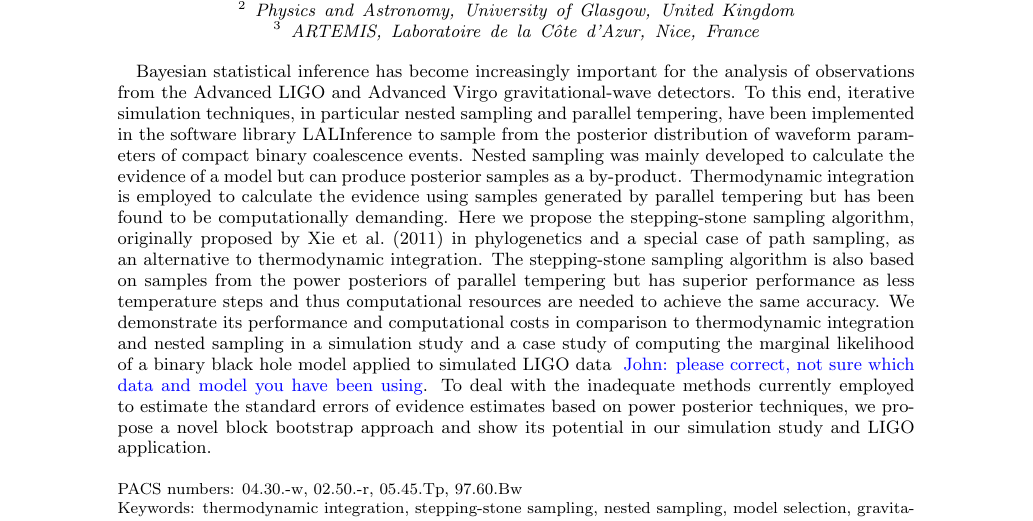
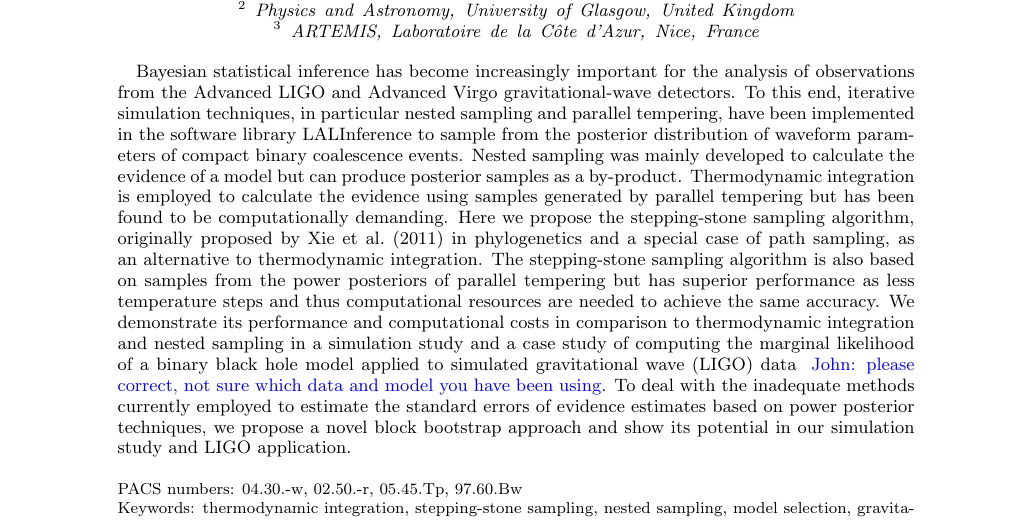
Before and after one commit to pmat747/SS-draft, a LaTeX paper (PRDSS.tex): part of page 1 of 7, cut so that both start at the same text. Compiled offline with pdfLaTeX.

Commit message:
Update PRDSS.tex

```diff
--- a/PRDSS.tex
+++ b/PRDSS.tex
@@ -37,7 +37,7 @@ $^3$ ARTEMIS, Laboratoire de la C\^{o}te d'Azur, Nice, France}
 
 \begin{abstract}
 Bayesian statistical inference has become increasingly important for the analysis of observations from the Advanced LIGO and Advanced Virgo gravitational-wave detectors. To this end, iterative simulation techniques, in particular nested sampling and parallel tempering, have been implemented in the software library LALInference to sample from the posterior distribution of waveform parameters of compact binary coalescence events. Nested sampling was  mainly developed to calculate the evidence of a model but can produce posterior samples as a by-product. Thermodynamic integration is employed to calculate the evidence using samples generated by parallel tempering but has been found to be computationally demanding. Here we propose the stepping-stone sampling algorithm, originally proposed by Xie et al.\ (2011) in phylogenetics  and a special case of path sampling, as an alternative to thermodynamic integration.  The stepping-stone sampling algorithm is also based on samples from the power posteriors of parallel tempering but has  superior performance as less temperature steps and thus computational resources are needed to achieve the same accuracy.  We demonstrate its performance and computational costs in comparison to thermodynamic integration and nested sampling in a simulation study and a case study of computing the marginal likelihood of a binary black hole
-model applied to simulated LIGO data {\cb John: please correct, not sure which data and model you have been using}.  To deal with the inadequate methods currently employed to estimate the standard errors of evidence estimates based on power posterior techniques, we propose a novel block bootstrap  approach and show its potential in our simulation study and LIGO application.
+model applied to simulated gravitational wave (LIGO) data {\cb John: please correct, not sure which data and model you have been using}.  To deal with the inadequate methods currently employed to estimate the standard errors of evidence estimates based on power posterior techniques, we propose a novel block bootstrap  approach and show its potential in our simulation study and LIGO application.
 \end{abstract}
 
 \pacs{04.30.-w, 02.50.-r, 05.45.Tp, 97.60.Bw}
```
